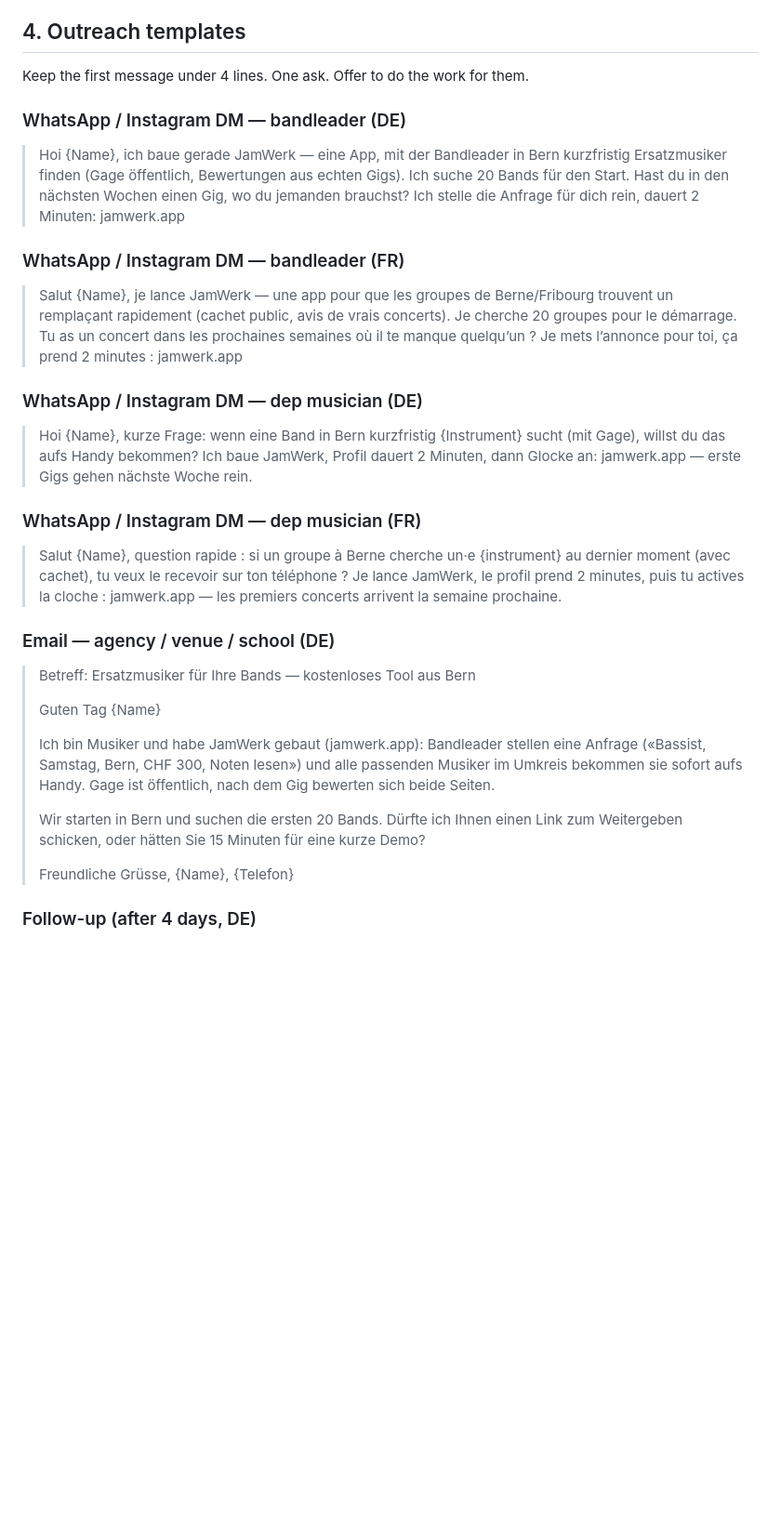
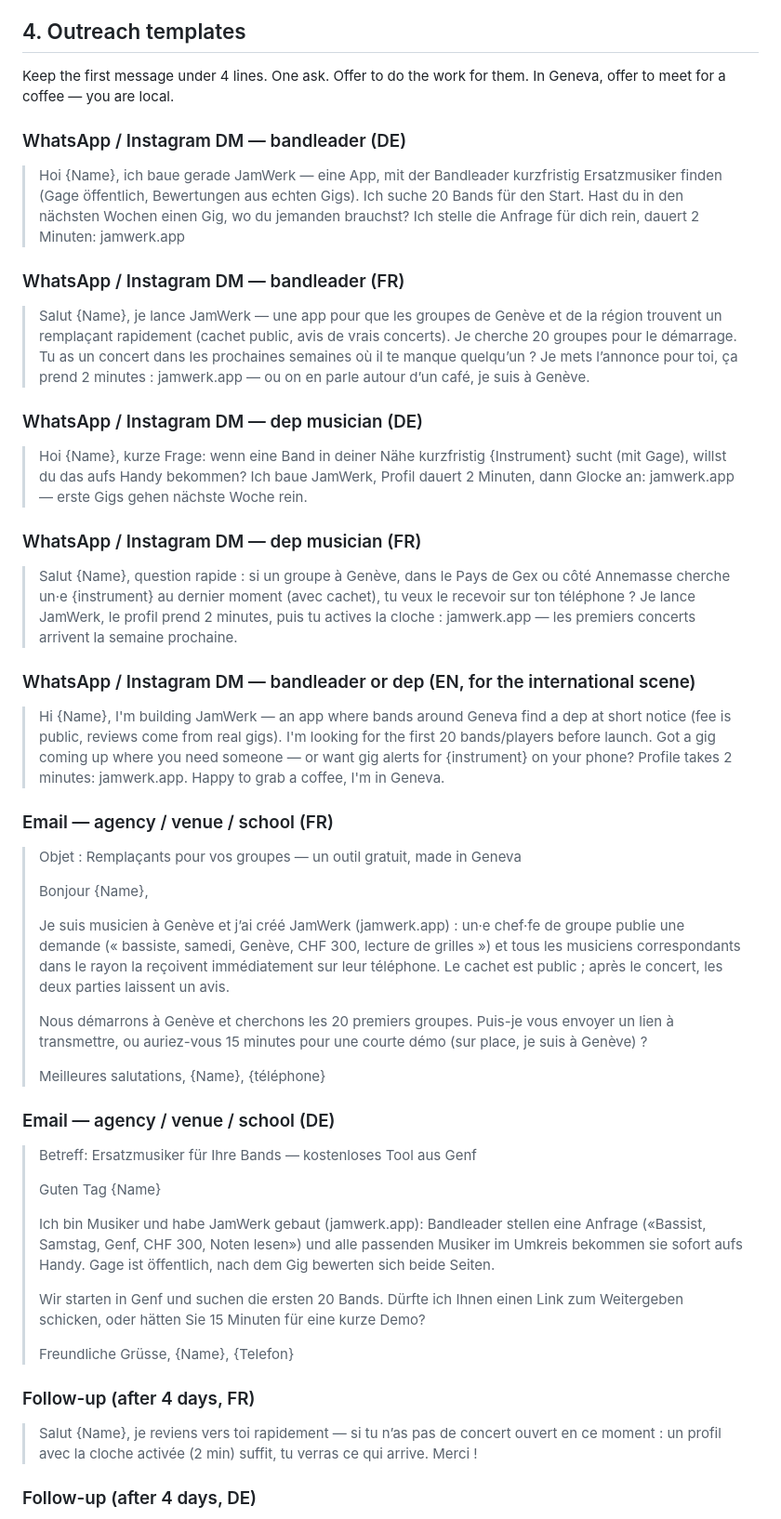
Before and after one commit to szkamil/jamwerk, a Markdown page: docs/seeding-kit.md, the part around one of its changes. Shown at 93% size. GitHub-like rendering; blank space fills up the shorter version.

Commit message:
docs: seeding kit targets Geneva + French border towns; TODO: EUR fees
Co-Authored-By: Claude Fable 5 <noreply@anthropic.com>
Claude-Session: https://claude.ai/code/session_0115YcNiixJ3d8GjnVEq5du3

```diff
--- a/docs/seeding-kit.md
+++ b/docs/seeding-kit.md
@@ -63,30 +66,47 @@ Track every contact in a simple sheet: name, band, instrument(s) needed most, ch
 
 ## 4. Outreach templates
 
-Keep the first message under 4 lines. One ask. Offer to do the work for them.
+Keep the first message under 4 lines. One ask. Offer to do the work for them. In Geneva, offer to meet for a coffee — you are local.
 
 ### WhatsApp / Instagram DM — bandleader (DE)
-> Hoi {Name}, ich baue gerade JamWerk — eine App, mit der Bandleader in Bern kurzfristig Ersatzmusiker finden (Gage öffentlich, Bewertungen aus echten Gigs). Ich suche 20 Bands für den Start. Hast du in den nächsten Wochen einen Gig, wo du jemanden brauchst? Ich stelle die Anfrage für dich rein, dauert 2 Minuten: jamwerk.app
+> Hoi {Name}, ich baue gerade JamWerk — eine App, mit der Bandleader kurzfristig Ersatzmusiker finden (Gage öffentlich, Bewertungen aus echten Gigs). Ich suche 20 Bands für den Start. Hast du in den nächsten Wochen einen Gig, wo du jemanden brauchst? Ich stelle die Anfrage für dich rein, dauert 2 Minuten: jamwerk.app
 
 ### WhatsApp / Instagram DM — bandleader (FR)
-> Salut {Name}, je lance JamWerk — une app pour que les groupes de Berne/Fribourg trouvent un remplaçant rapidement (cachet public, avis de vrais concerts). Je cherche 20 groupes pour le démarrage. Tu as un concert dans les prochaines semaines où il te manque quelqu’un ? Je mets l’annonce pour toi, ça prend 2 minutes : jamwerk.app
+> Salut {Name}, je lance JamWerk — une app pour que les groupes de Genève et de la région trouvent un remplaçant rapidement (cachet public, avis de vrais concerts). Je cherche 20 groupes pour le démarrage. Tu as un concert dans les prochaines semaines où il te manque quelqu’un ? Je mets l’annonce pour toi, ça prend 2 minutes : jamwerk.app — ou on en parle autour d’un café, je suis à Genève.
 
 ### WhatsApp / Instagram DM — dep musician (DE)
-> Hoi {Name}, kurze Frage: wenn eine Band in Bern kurzfristig {Instrument} sucht (mit Gage), willst du das aufs Handy bekommen? Ich baue JamWerk, Profil dauert 2 Minuten, dann Glocke an: jamwerk.app — erste Gigs gehen nächste Woche rein.
+> Hoi {Name}, kurze Frage: wenn eine Band in deiner Nähe kurzfristig {Instrument} sucht (mit Gage), willst du das aufs Handy bekommen? Ich baue JamWerk, Profil dauert 2 Minuten, dann Glocke an: jamwerk.app — erste Gigs gehen nächste Woche rein.
 
 ### WhatsApp / Instagram DM — dep musician (FR)
-> Salut {Name}, question rapide : si un groupe à Berne cherche un·e {instrument} au dernier moment (avec cachet), tu veux le recevoir sur ton téléphone ? Je lance JamWerk, le profil prend 2 minutes, puis tu actives la cloche : jamwerk.app — les premiers concerts arrivent la semaine prochaine.
+> Salut {Name}, question rapide : si un groupe à Genève, dans le Pays de Gex ou côté Annemasse cherche un·e {instrument} au dernier moment (avec cachet), tu veux le recevoir sur ton téléphone ? Je lance JamWerk, le profil prend 2 minutes, puis tu actives la cloche : jamwerk.app — les premiers concerts arrivent la semaine prochaine.
+
+### WhatsApp / Instagram DM — bandleader or dep (EN, for the international scene)
+> Hi {Name}, I'm building JamWerk — an app where bands around Geneva find a dep at short notice (fee is public, reviews come from real gigs). I'm looking for the first 20 bands/players before launch. Got a gig coming up where you need someone — or want gig alerts for {instrument} on your phone? Profile takes 2 minutes: jamwerk.app. Happy to grab a coffee, I'm in Geneva.
+
+### Email — agency / venue / school (FR)
+> Objet : Remplaçants pour vos groupes — un outil gratuit, made in Geneva
+>
+> Bonjour {Name},
+>
+> Je suis musicien à Genève et j’ai créé JamWerk (jamwerk.app) : un·e chef·fe de groupe publie une demande (« bassiste, samedi, Genève, CHF 300, lecture de grilles ») et tous les musiciens correspondants dans le rayon la reçoivent immédiatement sur leur téléphone. Le cachet est public ; après le concert, les deux parties laissent un avis.
+>
+> Nous démarrons à Genève et cherchons les 20 premiers groupes. Puis-je vous envoyer un lien à transmettre, ou auriez-vous 15 minutes pour une courte démo (sur place, je suis à Genève) ?
+>
+> Meilleures salutations, {Name}, {téléphone}
 
 ### Email — agency / venue / school (DE)
-> Betreff: Ersatzmusiker für Ihre Bands — kostenloses Tool aus Bern
+> Betreff: Ersatzmusiker für Ihre Bands — kostenloses Tool aus Genf
 >
 > Guten Tag {Name}
 >
-> Ich bin Musiker und habe JamWerk gebaut (jamwerk.app): Bandleader stellen eine Anfrage («Bassist, Samstag, Bern, CHF 300, Noten lesen») und alle passenden Musiker im Umkreis bekommen sie sofort aufs Handy. Gage ist öffentlich, nach dem Gig bewerten sich beide Seiten.
+> Ich bin Musiker und habe JamWerk gebaut (jamwerk.app): Bandleader stellen eine Anfrage («Bassist, Samstag, Genf, CHF 300, Noten lesen») und alle passenden Musiker im Umkreis bekommen sie sofort aufs Handy. Gage ist öffentlich, nach dem Gig bewerten sich beide Seiten.
 >
-> Wir starten in Bern und suchen die ersten 20 Bands. Dürfte ich Ihnen einen Link zum Weitergeben schicken, oder hätten Sie 15 Minuten für eine kurze Demo?
+> Wir starten in Genf und suchen die ersten 20 Bands. Dürfte ich Ihnen einen Link zum Weitergeben schicken, oder hätten Sie 15 Minuten für eine kurze Demo?
 >
 > Freundliche Grüsse, {Name}, {Telefon}
+
+### Follow-up (after 4 days, FR)
+> Salut {Name}, je reviens vers toi rapidement — si tu n’as pas de concert ouvert en ce moment : un profil avec la cloche activée (2 min) suffit, tu verras ce qui arrive. Merci !
 
 ### Follow-up (after 4 days, DE)
 > Hoi {Name}, nur kurz nachgehakt — falls du gerade keinen Gig offen hast: ein Profil mit Glocke an (2 Min.) reicht, dann siehst du, was reinkommt. Merci!
```
Also changed, not shown: other parts of docs/seeding-kit.md (+19 -9 lines), TODO.md (+1 -0 lines).
